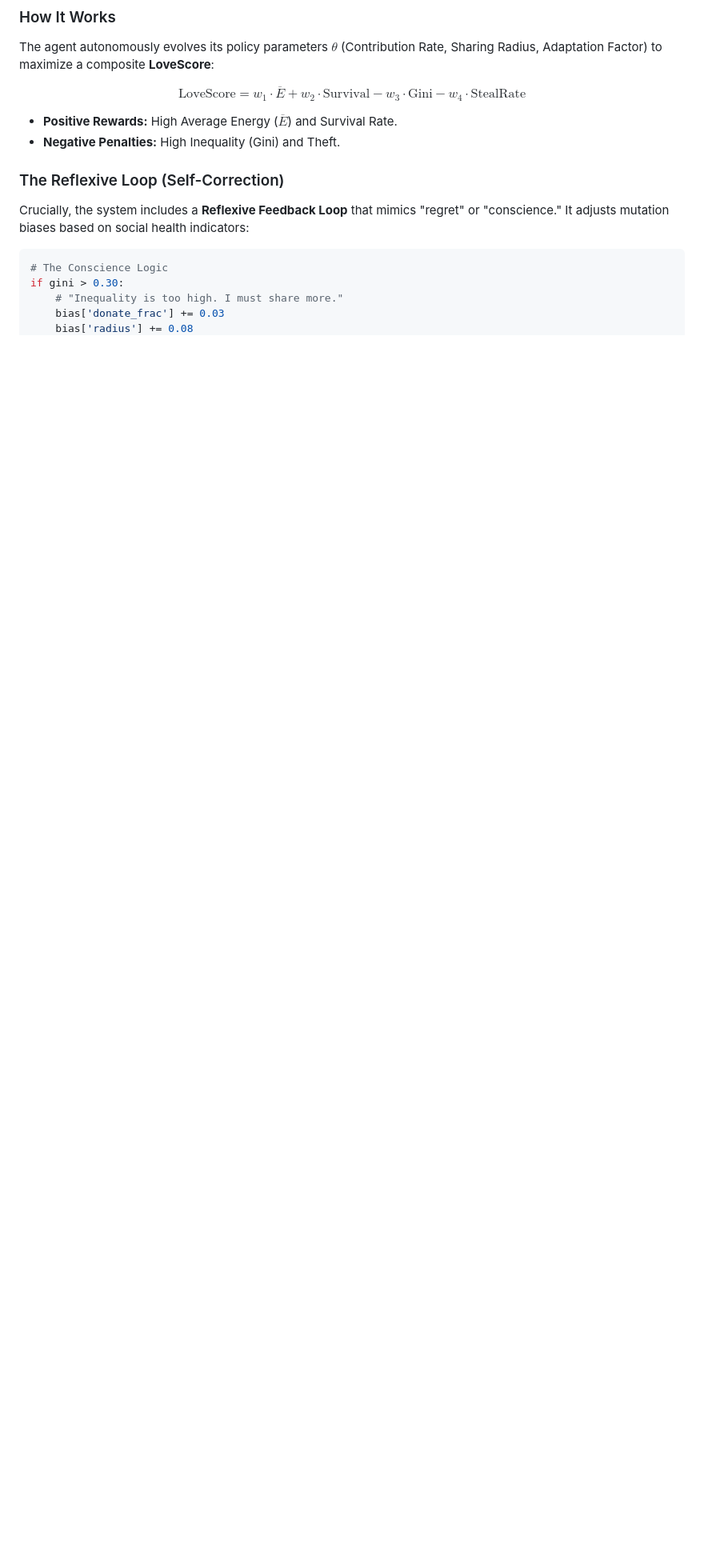
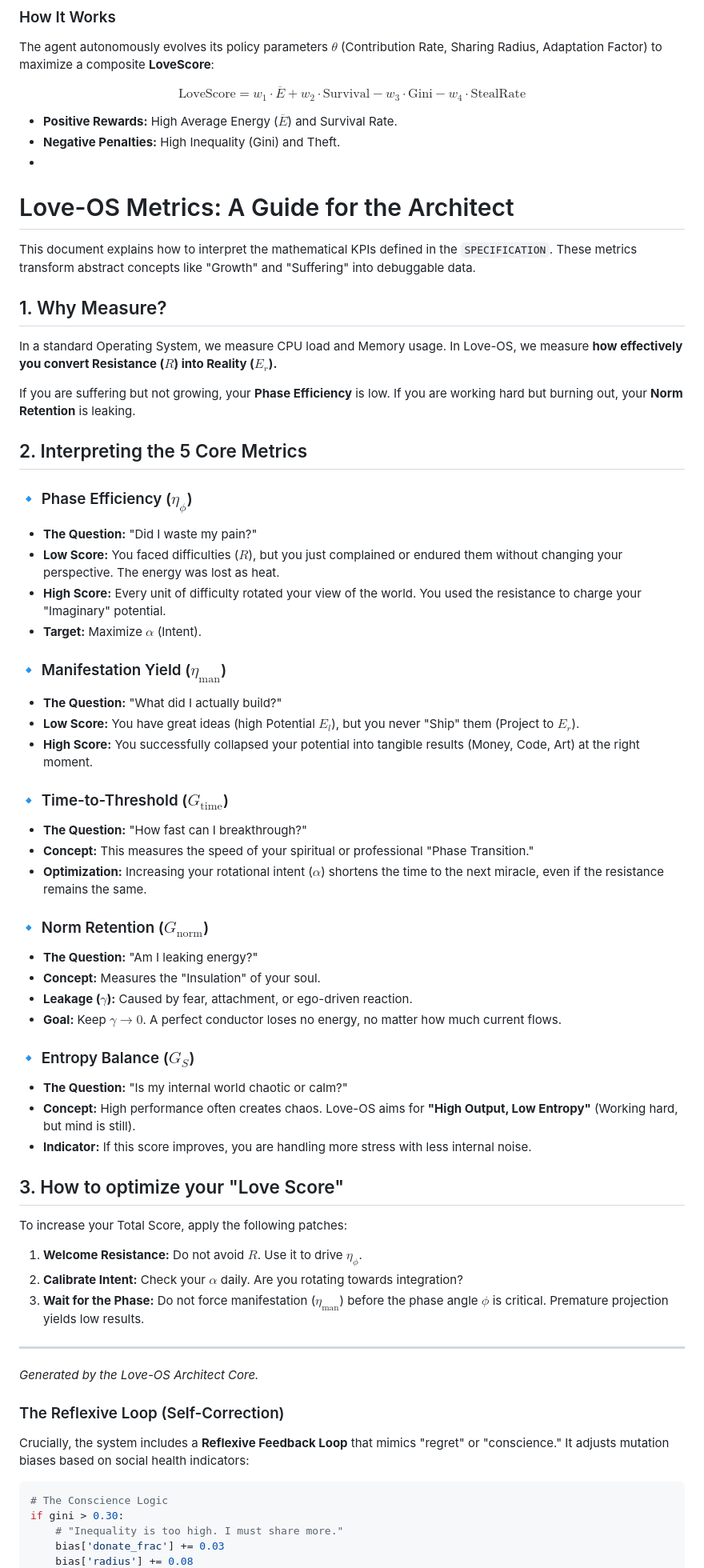
Before and after one commit to love-os-architect/Love-OS, a Markdown page: README.md, the part around one of its changes. Shown at 80% size. GitHub-like rendering; blank space fills up the shorter version.

```diff
--- a/README.md
+++ b/README.md
@@ -159,6 +159,57 @@ $$\text{LoveScore} = w_1 \cdot \overline{E} + w_2 \cdot \text{Survival} - w_3 \c
 
 * **Positive Rewards:** High Average Energy ($\overline{E}$) and Survival Rate.
 * **Negative Penalties:** High Inequality (Gini) and Theft.
+*
+# Love-OS Metrics: A Guide for the Architect
+
+This document explains how to interpret the mathematical KPIs defined in the `SPECIFICATION`. These metrics transform abstract concepts like "Growth" and "Suffering" into debuggable data.
+
+## 1. Why Measure?
+In a standard Operating System, we measure CPU load and Memory usage. In Love-OS, we measure **how effectively you convert Resistance ($R$) into Reality ($E_r$).**
+
+If you are suffering but not growing, your **Phase Efficiency** is low. If you are working hard but burning out, your **Norm Retention** is leaking.
+
+
+
+## 2. Interpreting the 5 Core Metrics
+
+### 🔹 Phase Efficiency ($\eta_{\phi}$)
+* **The Question:** "Did I waste my pain?"
+* **Low Score:** You faced difficulties ($R$), but you just complained or endured them without changing your perspective. The energy was lost as heat.
+* **High Score:** Every unit of difficulty rotated your view of the world. You used the resistance to charge your "Imaginary" potential.
+* **Target:** Maximize $\alpha$ (Intent).
+
+### 🔹 Manifestation Yield ($\eta_{\text{man}}$)
+* **The Question:** "What did I actually build?"
+* **Low Score:** You have great ideas (high Potential $E_l$), but you never "Ship" them (Project to $E_r$).
+* **High Score:** You successfully collapsed your potential into tangible results (Money, Code, Art) at the right moment.
+
+### 🔹 Time-to-Threshold ($G_{\text{time}}$)
+* **The Question:** "How fast can I breakthrough?"
+* **Concept:** This measures the speed of your spiritual or professional "Phase Transition."
+* **Optimization:** Increasing your rotational intent ($\alpha$) shortens the time to the next miracle, even if the resistance remains the same.
+
+### 🔹 Norm Retention ($G_{\text{norm}}$)
+* **The Question:** "Am I leaking energy?"
+* **Concept:** Measures the "Insulation" of your soul.
+* **Leakage ($\gamma$):** Caused by fear, attachment, or ego-driven reaction.
+* **Goal:** Keep $\gamma \to 0$. A perfect conductor loses no energy, no matter how much current flows.
+
+### 🔹 Entropy Balance ($G_S$)
+* **The Question:** "Is my internal world chaotic or calm?"
+* **Concept:** High performance often creates chaos. Love-OS aims for **"High Output, Low Entropy"** (Working hard, but mind is still).
+* **Indicator:** If this score improves, you are handling more stress with less internal noise.
+
+## 3. How to optimize your "Love Score"
+
+To increase your Total Score, apply the following patches:
+
+1.  **Welcome Resistance:** Do not avoid $R$. Use it to drive $\eta_{\phi}$.
+2.  **Calibrate Intent:** Check your $\alpha$ daily. Are you rotating towards integration?
+3.  **Wait for the Phase:** Do not force manifestation ($\eta_{\text{man}}$) before the phase angle $\phi$ is critical. Premature projection yields low results.
+
+---
+*Generated by the Love-OS Architect Core.*
 
 ### The Reflexive Loop (Self-Correction)
 Crucially, the system includes a **Reflexive Feedback Loop** that mimics "regret" or "conscience." It adjusts mutation biases based on social health indicators:
```
Also changed, not shown: other parts of README.md (+1 -1 lines).
